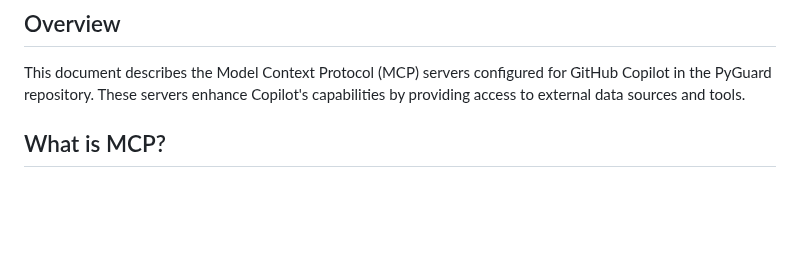
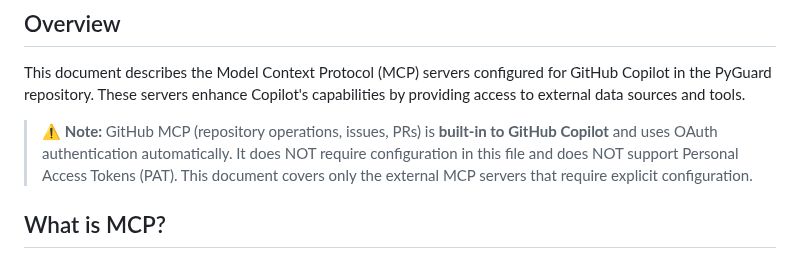
Before and after one commit to cboyd0319/PyGuard, a Markdown page: .github/COPILOT-MCP-SERVERS.md, the part around the change. Drawn GitHub-style; blank space fills up the shorter version.

```diff
--- a/.github/COPILOT-MCP-SERVERS.md
+++ b/.github/COPILOT-MCP-SERVERS.md
@@ -7,6 +7,10 @@
 ## Overview
 
 This document describes the Model Context Protocol (MCP) servers configured for GitHub Copilot in the PyGuard repository. These servers enhance Copilot's capabilities by providing access to external data sources and tools.
+
+> ⚠️ **Note:** GitHub MCP (repository operations, issues, PRs) is **built-in to GitHub Copilot** and uses OAuth
+> authentication automatically. It does NOT require configuration in this file and does NOT support Personal Access
+> Tokens (PAT). This document covers only the external MCP servers that require explicit configuration.
 
 ## What is MCP?
 
```
Also changed, not shown: .github/copilot-instructions.md (+15 -3 lines).
